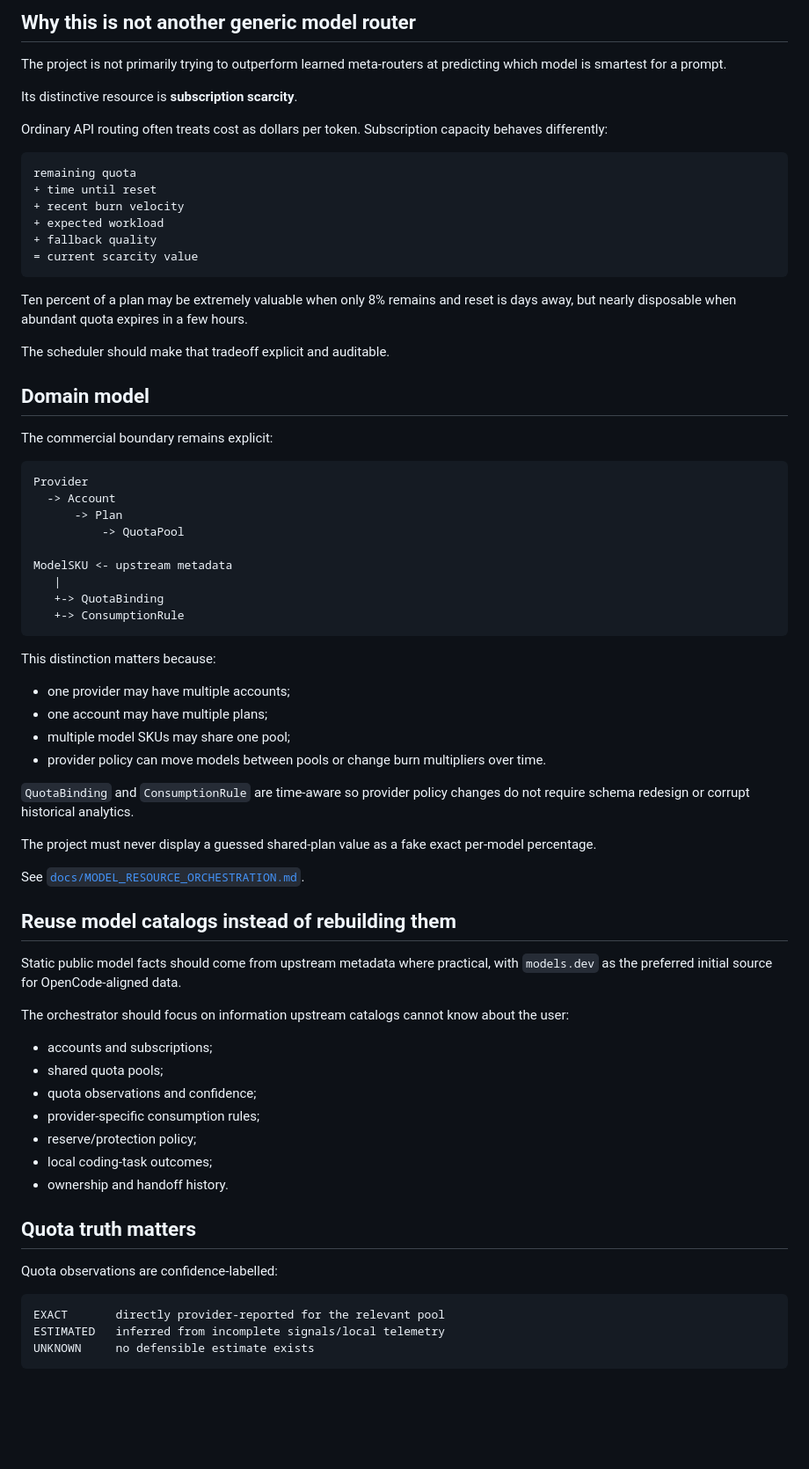
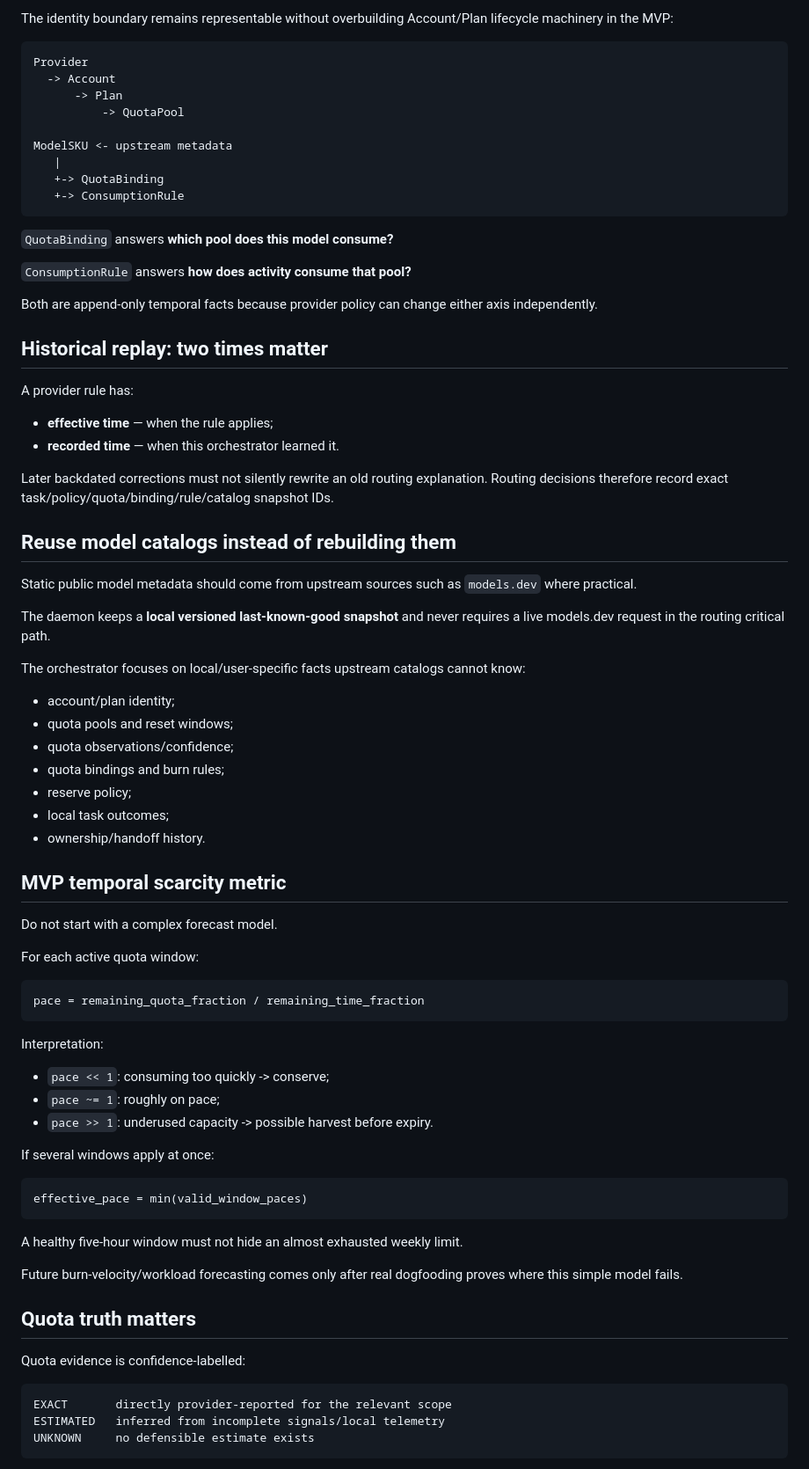
Before and after one commit to louisjia2008-ux/personal-ai-orchestrator, a Markdown page: README.md, the part around one of its changes. Shown at 88% size. Rendered like a GitHub page; blank space fills up the shorter version.

Commit message:
docs: sharpen project thesis and MVP

````diff
--- a/README.md
+++ b/README.md
@@ -69,28 +68,5 @@ Model routing, quota optimization, fallback, or escalation can never bypass the
 
-## Why this is not another generic model router
-
-The project is not primarily trying to outperform learned meta-routers at predicting which model is smartest for a prompt.
-
-Its distinctive resource is **subscription scarcity**.
-
-Ordinary API routing often treats cost as dollars per token. Subscription capacity behaves differently:
-
-```text
-remaining quota
-+ time until reset
-+ recent burn velocity
-+ expected workload
-+ fallback quality
-= current scarcity value
-```
-
-Ten percent of a plan may be extremely valuable when only 8% remains and reset is days away, but nearly disposable when abundant quota expires in a few hours.
-
-The scheduler should make that tradeoff explicit and auditable.
-
-## Domain model
-
-The commercial boundary remains explicit:
+The identity boundary remains representable without overbuilding Account/Plan lifecycle machinery in the MVP:
 
 ```text
 Provider
@@ -104,39 +80,69 @@ ModelSKU <- upstream metadata
    +-> ConsumptionRule
 ```
 
-This distinction matters because:
+`QuotaBinding` answers **which pool does this model consume?**
 
-- one provider may have multiple accounts;
-- one account may have multiple plans;
-- multiple model SKUs may share one pool;
-- provider policy can move models between pools or change burn multipliers over time.
+`ConsumptionRule` answers **how does activity consume that pool?**
 
-`QuotaBinding` and `ConsumptionRule` are time-aware so provider policy changes do not require schema redesign or corrupt historical analytics.
+Both are append-only temporal facts because provider policy can change either axis independently.
 
-The project must never display a guessed shared-plan value as a fake exact per-model percentage.
+## Historical replay: two times matter
 
-See [`docs/MODEL_RESOURCE_ORCHESTRATION.md`](docs/MODEL_RESOURCE_ORCHESTRATION.md).
+A provider rule has:
+
+- **effective time** — when the rule applies;
+- **recorded time** — when this orchestrator learned it.
+
+Later backdated corrections must not silently rewrite an old routing explanation. Routing decisions therefore record exact task/policy/quota/binding/rule/catalog snapshot IDs.
 
 ## Reuse model catalogs instead of rebuilding them
 
-Static public model facts should come from upstream metadata where practical, with `models.dev` as the preferred initial source for OpenCode-aligned data.
+Static public model metadata should come from upstream sources such as `models.dev` where practical.
 
-The orchestrator should focus on information upstream catalogs cannot know about the user:
+The daemon keeps a **local versioned last-known-good snapshot** and never requires a live models.dev request in the routing critical path.
 
-- accounts and subscriptions;
-- shared quota pools;
-- quota observations and confidence;
-- provider-specific consumption rules;
-- reserve/protection policy;
-- local coding-task outcomes;
-- ownership and handoff history.
+The orchestrator focuses on local/user-specific facts upstream catalogs cannot know:
+
+- account/plan identity;
+- quota pools and reset windows;
+- quota observations/confidence;
+- quota bindings and burn rules;
+- reserve policy;
+- local task outcomes;
+- ownership/handoff history.
+
+## MVP temporal scarcity metric
+
+Do not start with a complex forecast model.
+
+For each active quota window:
+
+```text
+pace = remaining_quota_fraction / remaining_time_fraction
+```
+
+Interpretation:
+
+- `pace << 1`: consuming too quickly -> conserve;
+- `pace ~= 1`: roughly on pace;
+- `pace >> 1`: underused capacity -> possible harvest before expiry.
+
+If several windows apply at once:
+
+```text
+effective_pace = min(valid_window_paces)
+```
+
+A healthy five-hour window must not hide an almost exhausted weekly limit.
+
+Future burn-velocity/workload forecasting comes only after real dogfooding proves where this simple model fails.
 
 ## Quota truth matters
 
-Quota observations are confidence-labelled:
+Quota evidence is confidence-labelled:
 
 ```text
-EXACT       directly provider-reported for the relevant pool
+EXACT       directly provider-reported for the relevant scope
 ESTIMATED   inferred from incomplete signals/local telemetry
 UNKNOWN     no defensible estimate exists
 ```
````
Also changed, not shown: other parts of README.md (+138 -144 lines).
